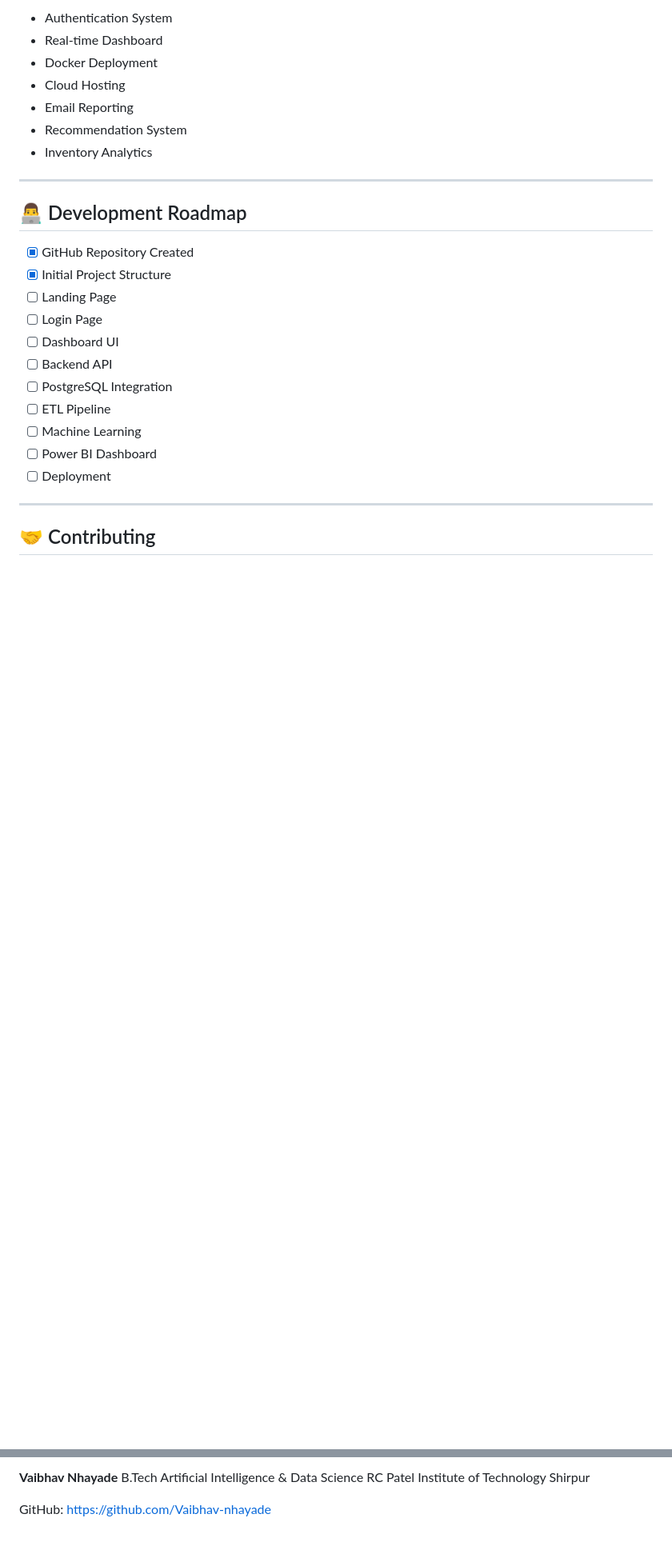
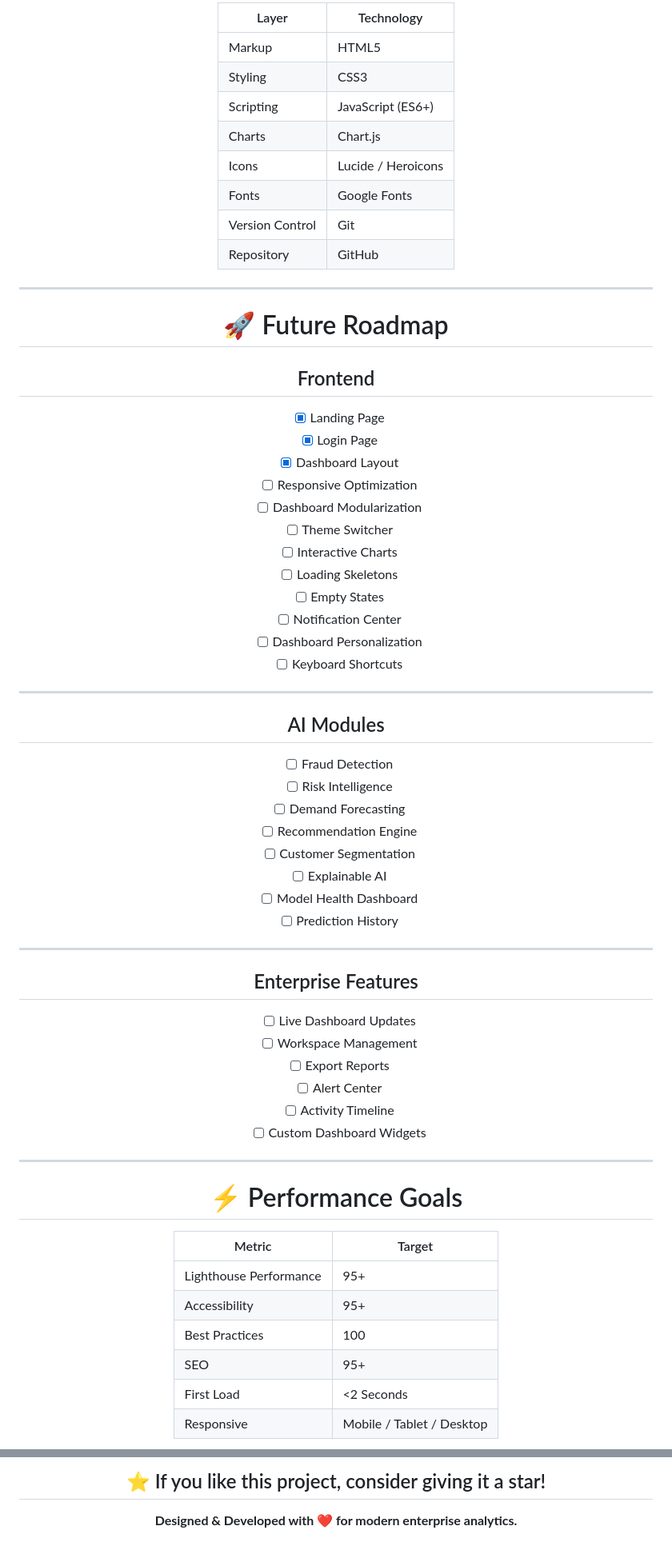
Before and after one commit to Vaibhav-nhayade/ecommerce-business-analytics-dashboard, a Markdown page: README.md, 2 parts joined by grey strips. Shown at 80% size. Rendered like a GitHub page; blank space fills up the shorter version.

```diff
--- a/README.md
+++ b/README.md
@@ -170,28 +316,68 @@ Coming Soon...
 
-- Authentication System
-- Real-time Dashboard
-- Docker Deployment
-- Cloud Hosting
-- Email Reporting
-- Recommendation System
-- Inventory Analytics
+| Layer | Technology |
+|---------|------------|
+| Markup | HTML5 |
+| Styling | CSS3 |
+| Scripting | JavaScript (ES6+) |
+| Charts | Chart.js |
+| Icons | Lucide / Heroicons |
+| Fonts | Google Fonts |
+| Version Control | Git |
+| Repository | GitHub |
 
 ---
 
-## 👨‍💻 Development Roadmap
+# 🚀 Future Roadmap
 
-- [x] GitHub Repository Created
-- [x] Initial Project Structure
-- [ ] Landing Page
-- [ ] Login Page
-- [ ] Dashboard UI
-- [ ] Backend API
-- [ ] PostgreSQL Integration
-- [ ] ETL Pipeline
-- [ ] Machine Learning
-- [ ] Power BI Dashboard
-- [ ] Deployment
+## Frontend
+
+- [x] Landing Page
+- [x] Login Page
+- [x] Dashboard Layout
+- [ ] Responsive Optimization
+- [ ] Dashboard Modularization
+- [ ] Theme Switcher
+- [ ] Interactive Charts
+- [ ] Loading Skeletons
+- [ ] Empty States
+- [ ] Notification Center
+- [ ] Dashboard Personalization
+- [ ] Keyboard Shortcuts
 
 ---
 
-## 🤝 Contributing
+## AI Modules
+
+- [ ] Fraud Detection
+- [ ] Risk Intelligence
+- [ ] Demand Forecasting
+- [ ] Recommendation Engine
+- [ ] Customer Segmentation
+- [ ] Explainable AI
+- [ ] Model Health Dashboard
+- [ ] Prediction History
+
+---
+
+## Enterprise Features
+
+- [ ] Live Dashboard Updates
+- [ ] Workspace Management
+- [ ] Export Reports
+- [ ] Alert Center
+- [ ] Activity Timeline
+- [ ] Custom Dashboard Widgets
+
+---
+
+# ⚡ Performance Goals
+
+| Metric | Target |
+|----------|---------|
+| Lighthouse Performance | 95+ |
+| Accessibility | 95+ |
+| Best Practices | 100 |
+| SEO | 95+ |
+| First Load | <2 Seconds |
+| Responsive | Mobile / Tablet / Desktop |
+
@@ -210,6 +440,6 @@ This project is licensed under the MIT License.
 
-**Vaibhav Nhayade**
-B.Tech Artificial Intelligence & Data Science
-RC Patel Institute of Technology Shirpur
+## ⭐ If you like this project, consider giving it a star!
 
-GitHub: https://github.com/Vaibhav-nhayade
+**Designed & Developed with ❤️ for modern enterprise analytics.**
+
+</div>
```
Also changed, not shown: other parts of README.md (+307 -117 lines).
